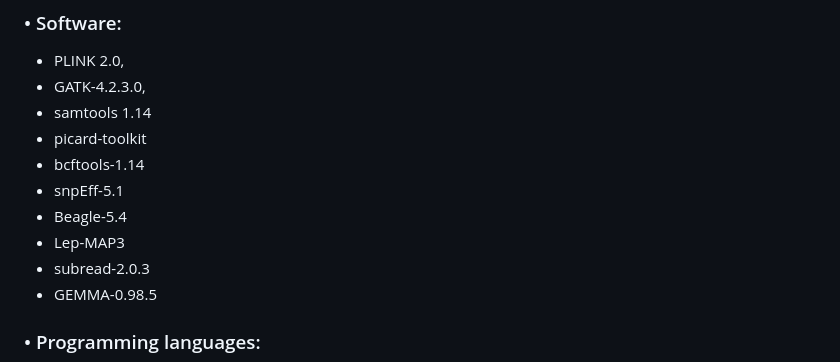
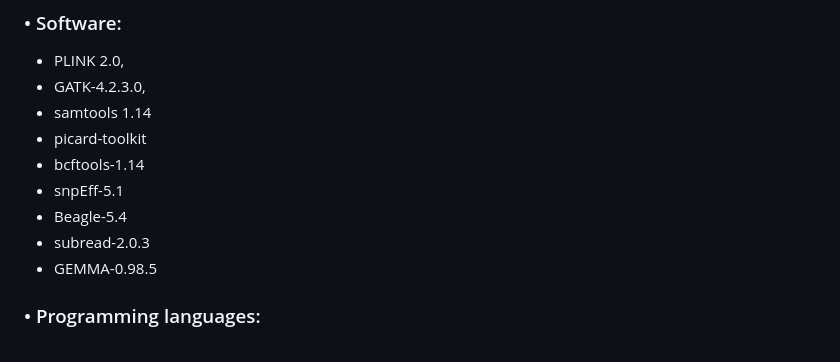
Before and after one commit to charlesrocabert/Tribolium-castaneum-transcriptomics-pipeline, a Markdown page: README.md, the part around the change. Rendered like a GitHub page.

```diff
--- a/README.md
+++ b/README.md
@@ -70,7 +70,6 @@ The pipeline is described in detail below.
 - bcftools-1.14
 - snpEff-5.1
 - Beagle-5.4
-- Lep-MAP3
 - subread-2.0.3
 - GEMMA-0.98.5
 
```
